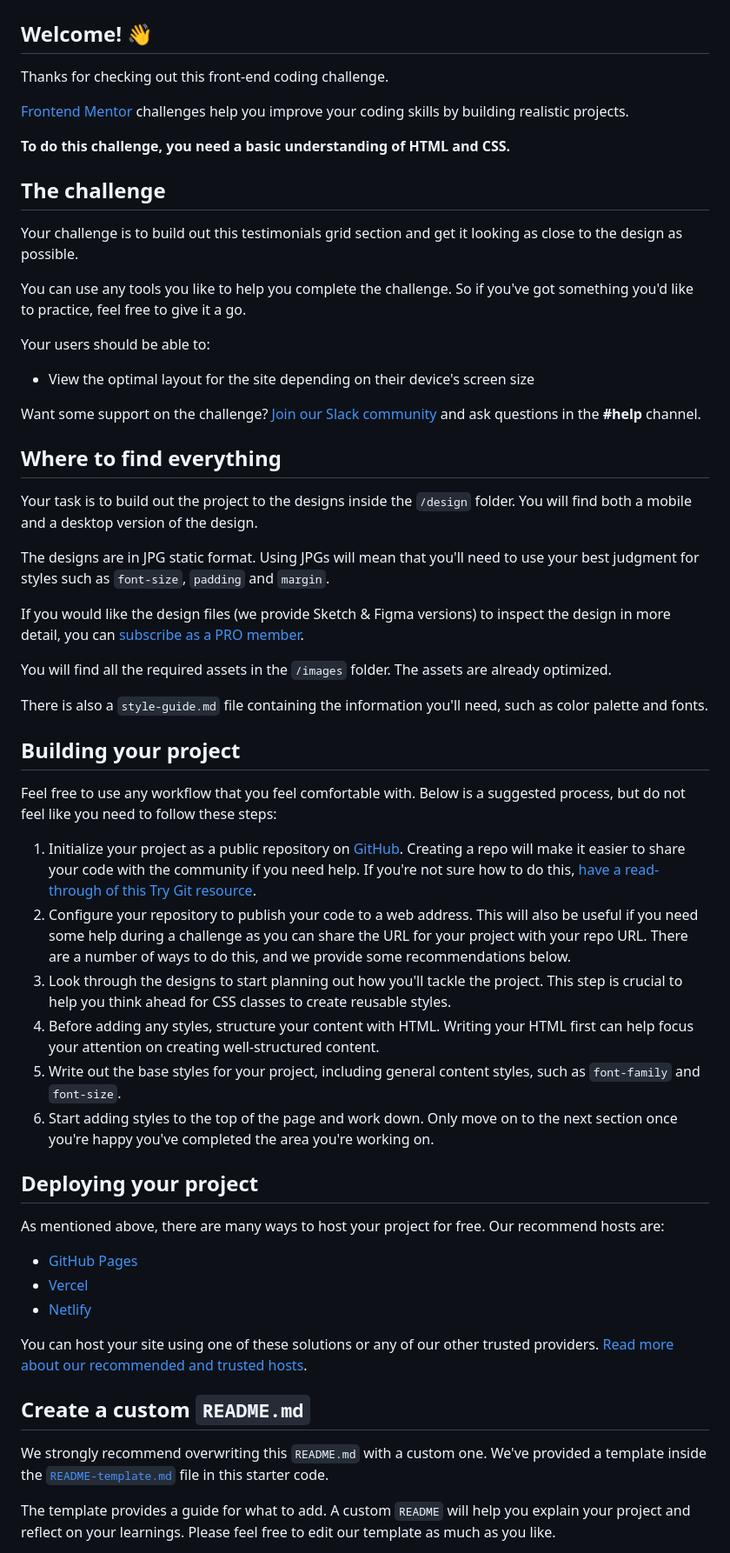
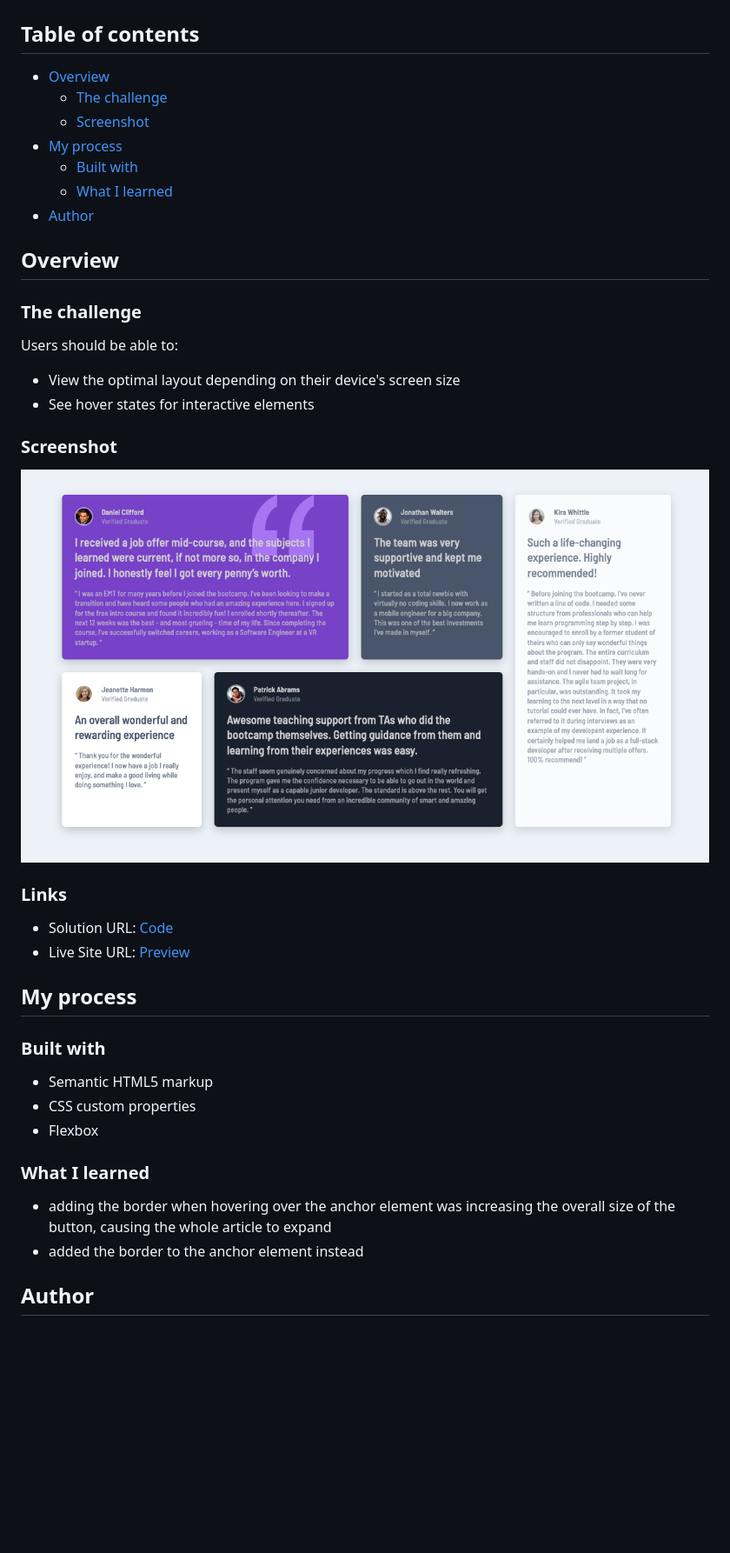
Before and after one commit to cleunggit/fem-testimonials-grid-section-main, a Markdown page: README.md, the part around the change printed below. Shown: that part at 87% size. Drawn GitHub-style; pictures changed too: screenshot.png (added); blank space fills up the shorter version.

```diff
--- a/README.md
+++ b/README.md
@@ -2,62 +2,45 @@
 
 ![Design preview for the Testimonials grid section coding challenge](./design/desktop-preview.jpg)
 
-## Welcome! 👋
+## Table of contents
 
-Thanks for checking out this front-end coding challenge.
+- [Overview](#overview)
+  - [The challenge](#the-challenge)
+  - [Screenshot](#screenshot)
+- [My process](#my-process)
+  - [Built with](#built-with)
+  - [What I learned](#what-i-learned)
+- [Author](#author)
 
-[Frontend Mentor](https://www.frontendmentor.io) challenges help you improve your coding skills by building realistic projects.
+## Overview
 
-**To do this challenge, you need a basic understanding of HTML and CSS.**
+### The challenge
 
-## The challenge
+Users should be able to:
 
-Your challenge is to build out this testimonials grid section and get it looking as close to the design as possible.
+- View the optimal layout depending on their device's screen size
+- See hover states for interactive elements
 
-You can use any tools you like to help you complete the challenge. So if you've got something you'd like to practice, feel free to give it a go.
+### Screenshot
 
-Your users should be able to:
+![](screenshot.png)
 
-- View the optimal layout for the site depending on their device's screen size
+### Links
 
-Want some support on the challenge? [Join our Slack community](https://www.frontendmentor.io/slack) and ask questions in the **#help** channel.
+- Solution URL: [Code](https://github.com/cleunggit/fem-testimonials-grid-section-main)
+- Live Site URL: [Preview](https://cleunggit.github.io/fem-testimonials-grid-section-main)
 
-## Where to find everything
+## My process
 
-Your task is to build out the project to the designs inside the `/design` folder. You will find both a mobile and a desktop version of the design.
+### Built with
 
-The designs are in JPG static format. Using JPGs will mean that you'll need to use your best judgment for styles such as `font-size`, `padding` and `margin`.
+- Semantic HTML5 markup
+- CSS custom properties
+- Flexbox
 
-If you would like the design files (we provide Sketch & Figma versions) to inspect the design in more detail, you can [subscribe as a PRO member](https://www.frontendmentor.io/pro).
+### What I learned
+- adding the border when hovering over the anchor element was increasing the overall size of the button, causing the whole article to expand
+- added the border to the anchor element instead
 
-You will find all the required assets in the `/images` folder. The assets are already optimized.
+## Author
 
-There is also a `style-guide.md` file containing the information you'll need, such as color palette and fonts.
-
-## Building your project
-
-Feel free to use any workflow that you feel comfortable with. Below is a suggested process, but do not feel like you need to follow these steps:
-
-1. Initialize your project as a public repository on [GitHub](https://github.com/). Creating a repo will make it easier to share your code with the community if you need help. If you're not sure how to do this, [have a read-through of this Try Git resource](https://try.github.io/).
-2. Configure your repository to publish your code to a web address. This will also be useful if you need some help during a challenge as you can share the URL for your project with your repo URL. There are a number of ways to do this, and we provide some recommendations below.
-3. Look through the designs to start planning out how you'll tackle the project. This step is crucial to help you think ahead for CSS classes to create reusable styles.
-4. Before adding any styles, structure your content with HTML. Writing your HTML first can help focus your attention on creating well-structured content.
-5. Write out the base styles for your project, including general content styles, such as `font-family` and `font-size`.
-6. Start adding styles to the top of the page and work down. Only move on to the next section once you're happy you've completed the area you're working on.
-
-## Deploying your project
-
-As mentioned above, there are many ways to host your project for free. Our recommend hosts are:
-
-- [GitHub Pages](https://pages.github.com/)
-- [Vercel](https://vercel.com/)
-- [Netlify](https://www.netlify.com/)
-
-You can host your site using one of these solutions or any of our other trusted providers. [Read more about our recommended and trusted hosts](https://medium.com/frontend-mentor/frontend-mentor-trusted-hosting-providers-bf000dfebe).
-
-## Create a custom `README.md`
-
-We strongly recommend overwriting this `README.md` with a custom one. We've provided a template inside the [`README-template.md`](./README-template.md) file in this starter code.
-
-The template provides a guide for what to add. A custom `README` will help you explain your project and reflect on your learnings. Please feel free to edit our template as much as you like.
-
```
Also changed, not shown: other parts of README.md (+2 -28 lines), README-template.md (deleted, +0 -110 lines), 1 other file.
